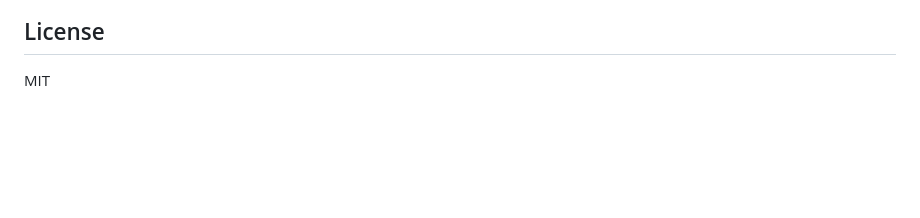
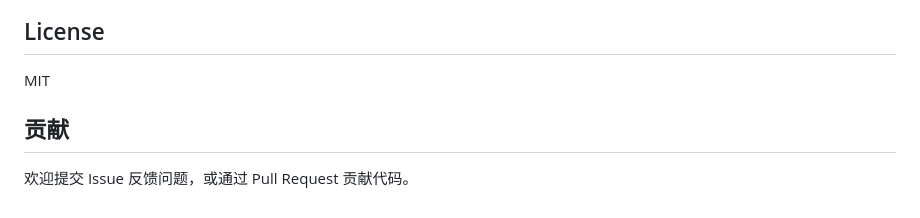
Before and after one commit to qili56847/YouTube-ppt, a Markdown page: README.md, the part around the change. GitHub-like rendering; blank space fills up the shorter version.

Commit message:
add contributing section to README

```diff
--- a/README.md
+++ b/README.md
@@ -152,3 +152,7 @@ for s in segs[:10]: print(f'[{s.start:.1f}-{s.end:.1f}s] {s.text}')
 ## License
 
 MIT
+
+## 贡献
+
+欢迎提交 Issue 反馈问题，或通过 Pull Request 贡献代码。
```
